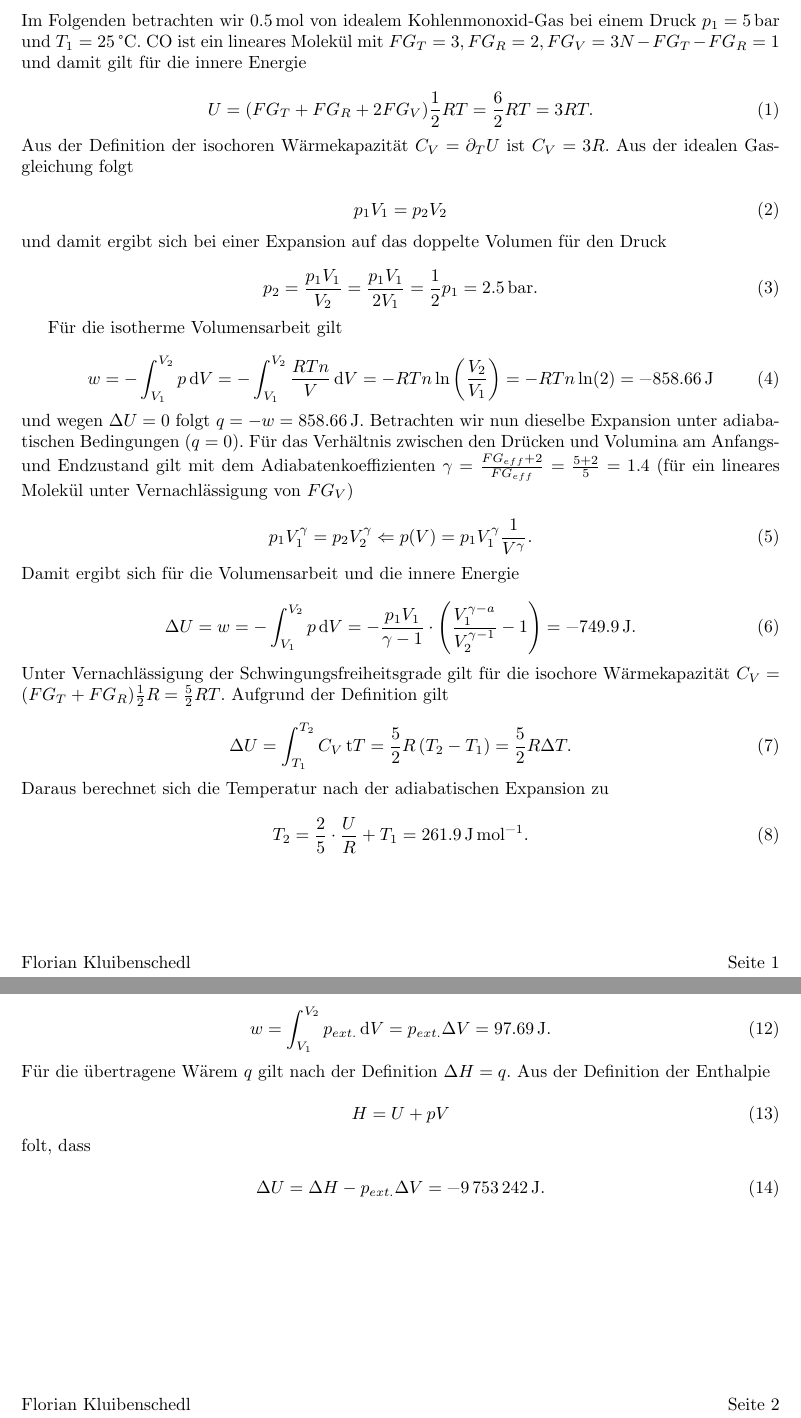
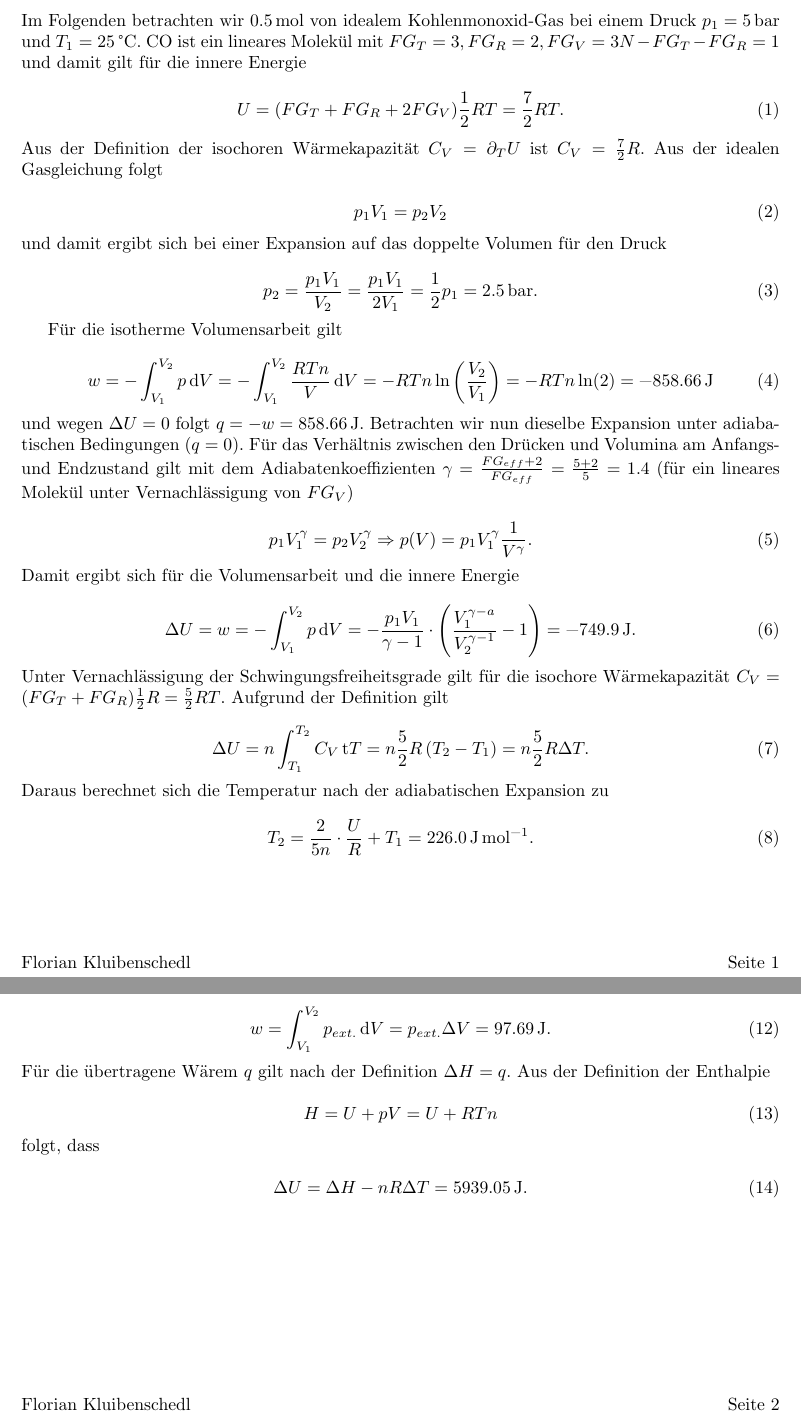
Before and after one commit to Progklui/studyChemistryFloKlui, a LaTeX problem sheet (Semester3/Thermodynamics/Assignments/Blatt4/Blatt.tex, which reads Semester3/Thermodynamics/Assignments/Blatt4/content/Blatt4.tex): two parts of pages 1 and 2 of 2, joined at a grey line, cut so that both start at the same text. Compiled offline with pdfLaTeX.

Commit message:
Improved Blatt4

```diff
--- a/Semester3/Thermodynamics/Assignments/Blatt4/content/Blatt4.tex
+++ b/Semester3/Thermodynamics/Assignments/Blatt4/content/Blatt4.tex
@@ -5,9 +5,9 @@
       Im Folgenden betrachten wir \SI[mode=text]{0.5}{\mole} von idealem Kohlenmonoxid-Gas bei einem Druck $p_1 = \SI[mode=text]{5}{bar}$ und $T_1 = \SI[mode=text]{25}{\degreeCelsius}$. \ch{CO} ist ein lineares Molekül mit $FG_T = 3, FG_R = 2, FG_V = 3N - FG_T - FG_R = 1$ und damit gilt für die innere Energie
 
         \begin{equation}
-          U = (FG_T + FG_R + 2 FG_V)\frac{1}{2} RT = \frac{6}{2} RT = 3 RT.
+          U = (FG_T + FG_R + 2 FG_V)\frac{1}{2} RT = \frac{7}{2} RT.
         \end{equation}
-      Aus der Definition der isochoren Wärmekapazität $C_V = \partial_T U$ ist $C_V = 3R$. Aus der idealen Gasgleichung folgt
+      Aus der Definition der isochoren Wärmekapazität $C_V = \partial_T U$ ist $C_V = \frac{7}{2} R$. Aus der idealen Gasgleichung folgt
 
         \begin{equation}
           p_1 V_1 = p_2 V_2
@@ -26,7 +26,7 @@
       und wegen $\Delta U = 0$ folgt $q = -w = \SI[mode=text]{+858.66}{\joule}$. Betrachten wir nun dieselbe Expansion unter adiabatischen Bedingungen ($q = 0$). Für das Verhältnis zwischen den Drücken und Volumina am Anfangs- und Endzustand gilt mit dem Adiabatenkoeffizienten $\gamma = \frac{FG_{eff} + 2}{FG_{eff}} = \frac{5 + 2}{5} = 1.4$ (für ein lineares Molekül unter Vernachlässigung von $FG_V$)
 
         \begin{equation}
-          p_1 V_1^{\gamma} = p_2 V_2^{\gamma} \Leftarrow p(V) = p_1 V_1^{\gamma} \frac{1}{V^{\gamma}}.
+          p_1 V_1^{\gamma} = p_2 V_2^{\gamma} \Rightarrow p(V) = p_1 V_1^{\gamma} \frac{1}{V^{\gamma}}.
         \end{equation}
       Damit ergibt sich für die Volumensarbeit und die innere Energie
 
@@ -36,12 +36,12 @@
       Unter Vernachlässigung der Schwingungsfreiheitsgrade gilt für die isochore Wärmekapazität $C_V = (FG_T + FG_R)\frac{1}{2} R = \frac{5}{2} RT$. Aufgrund der Definition gilt
 
         \begin{equation}
-          \Delta U = \int_{T_1}^{T_2} C_V \, \text{t} T = \frac{5}{2} R \left(T_2 - T_1\right) =  \frac{5}{2} R \Delta T.
+          \Delta U = n \int_{T_1}^{T_2} C_V \, \text{t} T = n \frac{5}{2} R \left(T_2 - T_1\right) = n \frac{5}{2} R \Delta T.
         \end{equation}
         Daraus berechnet sich die Temperatur nach der adiabatischen Expansion zu
 
           \begin{equation}
-            T_2 = \frac{2}{5} \cdot \frac{U}{R} + T_1 = \SI[mode=text]{261.9}{\joule\per\mole}.
+            T_2 = \frac{2}{5 n} \cdot \frac{U}{R} + T_1 = \SI[mode=text]{226.0}{\joule\per\mole}.
           \end{equation}
 
   \subsection{Schrittweise Verminderung des Drucks eines idealen Gases}
@@ -78,10 +78,10 @@
       Für die übertragene Wärem $q$ gilt nach der Definition $\Delta H = q$. Aus der Definition der Enthalpie
 
         \begin{equation}
-          H = U + pV
+          H = U + pV = U + RTn
         \end{equation}
-        folt, dass
+        folgt, dass
 
         \begin{equation}
-          \Delta U = \Delta H - p_{ext.} \Delta V = \SI[mode=text]{-9753242}{\joule}.
+          \Delta U = \Delta H - nR \Delta T = \SI[mode=text]{5939.05}{\joule}.
         \end{equation}
```
Also changed, not shown: Semester3/Thermodynamics/Assignments/Blatt4/Blatt.pdf, 3 other files.
